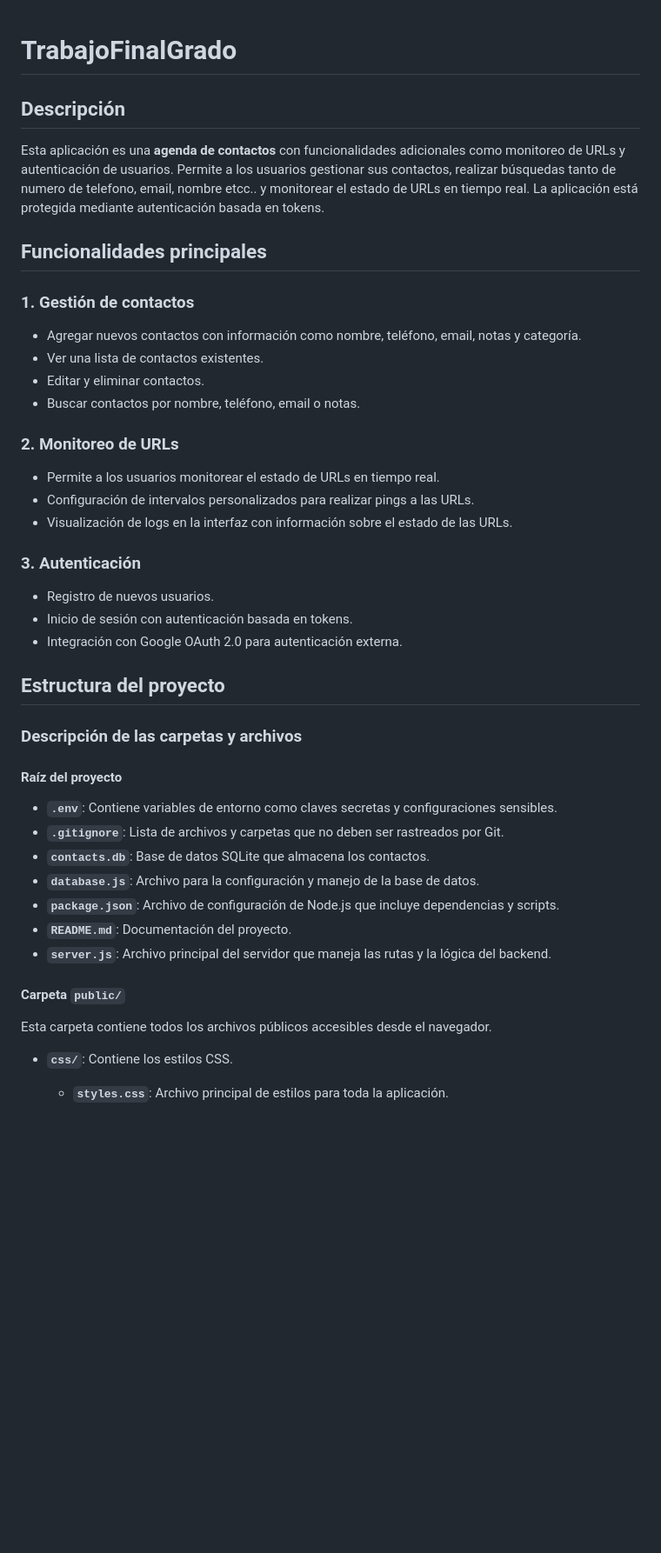
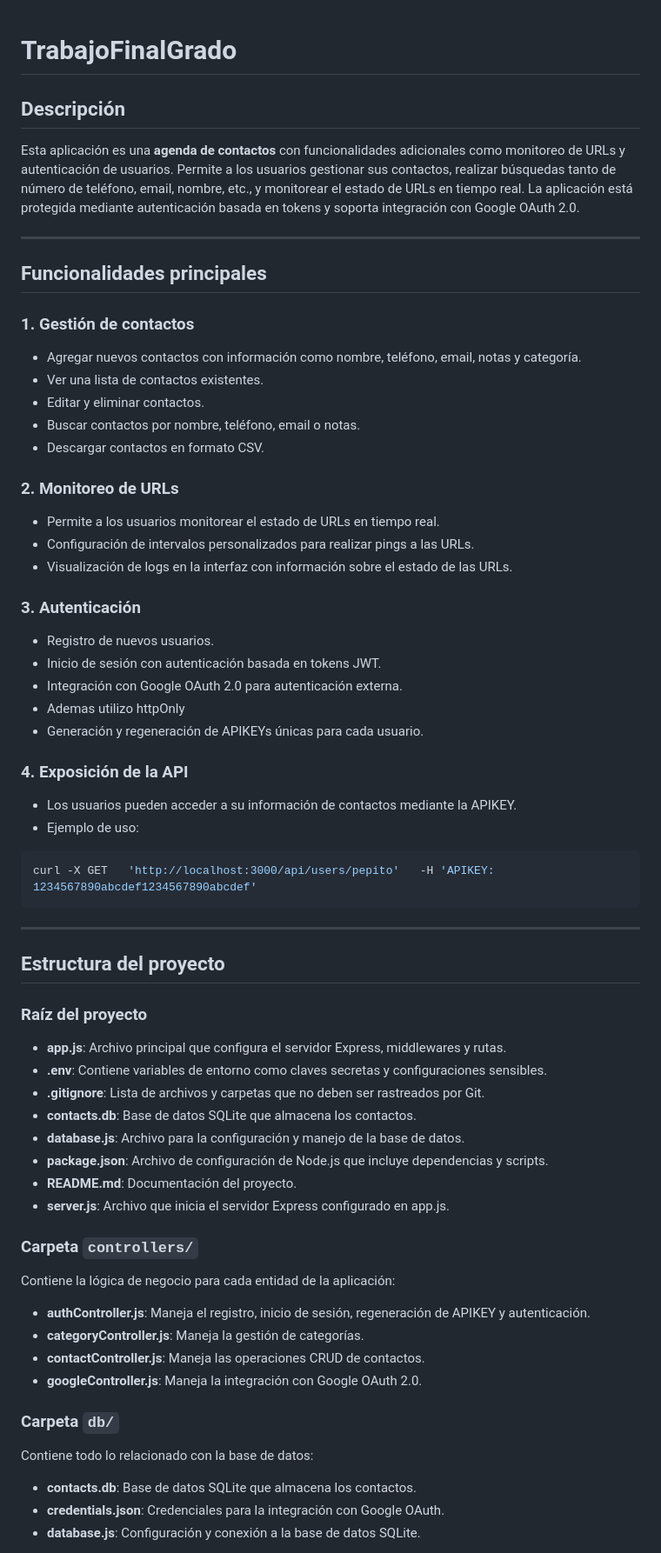
Before and after one commit to camachoo18/TrabajoFinalGrado, a Markdown page: README.md, the part around the change printed below. Shown: that part at 87% size. GitHub-like rendering; blank space fills up the shorter version.

````diff
--- a/README.md
+++ b/README.md
@@ -1,7 +1,11 @@
+
 # TrabajoFinalGrado
 
 ## Descripción
-Esta aplicación es una **agenda de contactos** con funcionalidades adicionales como monitoreo de URLs y autenticación de usuarios. Permite a los usuarios gestionar sus contactos, realizar búsquedas tanto de numero de telefono, email, nombre etcc.. y monitorear el estado de URLs en tiempo real. La aplicación está protegida mediante autenticación basada en tokens.
+
+Esta aplicación es una **agenda de contactos** con funcionalidades adicionales como monitoreo de URLs y autenticación de usuarios. Permite a los usuarios gestionar sus contactos, realizar búsquedas tanto de número de teléfono, email, nombre, etc., y monitorear el estado de URLs en tiempo real. La aplicación está protegida mediante autenticación basada en tokens y soporta integración con Google OAuth 2.0.
+
+---
 
 ## Funcionalidades principales
 
@@ -10,6 +14,7 @@ Esta aplicación es una **agenda de contactos** con funcionalidades adicionales
 - Ver una lista de contactos existentes.
 - Editar y eliminar contactos.
 - Buscar contactos por nombre, teléfono, email o notas.
+- Descargar contactos en formato CSV.
 
 ### 2. **Monitoreo de URLs**
 - Permite a los usuarios monitorear el estado de URLs en tiempo real.
@@ -18,24 +23,43 @@ Esta aplicación es una **agenda de contactos** con funcionalidades adicionales
 
 ### 3. **Autenticación**
 - Registro de nuevos usuarios.
-- Inicio de sesión con autenticación basada en tokens.
+- Inicio de sesión con autenticación basada en tokens JWT.
 - Integración con Google OAuth 2.0 para autenticación externa.
+- Ademas utilizo httpOnly
+- Generación y regeneración de APIKEYs únicas para cada usuario.
+
+### 4. **Exposición de la API**
+- Los usuarios pueden acceder a su información de contactos mediante la APIKEY.
+- Ejemplo de uso:
+
+```bash
+curl -X GET   'http://localhost:3000/api/users/pepito'   -H 'APIKEY: 1234567890abcdef1234567890abcdef'
+```
+
+---
 
 ## Estructura del proyecto
-### Descripción de las carpetas y archivos
 
-#### **Raíz del proyecto**
-- **`.env`**: Contiene variables de entorno como claves secretas y configuraciones sensibles.
-- **`.gitignore`**: Lista de archivos y carpetas que no deben ser rastreados por Git.
-- **`contacts.db`**: Base de datos SQLite que almacena los contactos.
-- **`database.js`**: Archivo para la configuración y manejo de la base de datos.
-- **`package.json`**: Archivo de configuración de Node.js que incluye dependencias y scripts.
-- **`README.md`**: Documentación del proyecto.
-- **`server.js`**: Archivo principal del servidor que maneja las rutas y la lógica del backend.
+### Raíz del proyecto
+- **app.js**: Archivo principal que configura el servidor Express, middlewares y rutas.
+- **.env**: Contiene variables de entorno como claves secretas y configuraciones sensibles.
+- **.gitignore**: Lista de archivos y carpetas que no deben ser rastreados por Git.
+- **contacts.db**: Base de datos SQLite que almacena los contactos.
+- **database.js**: Archivo para la configuración y manejo de la base de datos.
+- **package.json**: Archivo de configuración de Node.js que incluye dependencias y scripts.
+- **README.md**: Documentación del proyecto.
+- **server.js**: Archivo que inicia el servidor Express configurado en app.js.
 
-#### **Carpeta `public/`**
-Esta carpeta contiene todos los archivos públicos accesibles desde el navegador.
+### Carpeta `controllers/`
+Contiene la lógica de negocio para cada entidad de la aplicación:
+- **authController.js**: Maneja el registro, inicio de sesión, regeneración de APIKEY y autenticación.
+- **categoryController.js**: Maneja la gestión de categorías.
+- **contactController.js**: Maneja las operaciones CRUD de contactos.
+- **googleController.js**: Maneja la integración con Google OAuth 2.0.
 
-- **`css/`**: Contiene los estilos CSS.
-  - **`styles.css`**: Archivo principal de estilos para toda la aplicación.
+### Carpeta `db/`
+Contiene todo lo relacionado con la base de datos:
+- **contacts.db**: Base de datos SQLite que almacena los contactos.
+- **credentials.json**: Credenciales para la integración con Google OAuth.
+- **database.js**: Configuración y conexión a la base de datos SQLite.
 
````
Also changed, not shown: other parts of README.md (+78 -37 lines).
